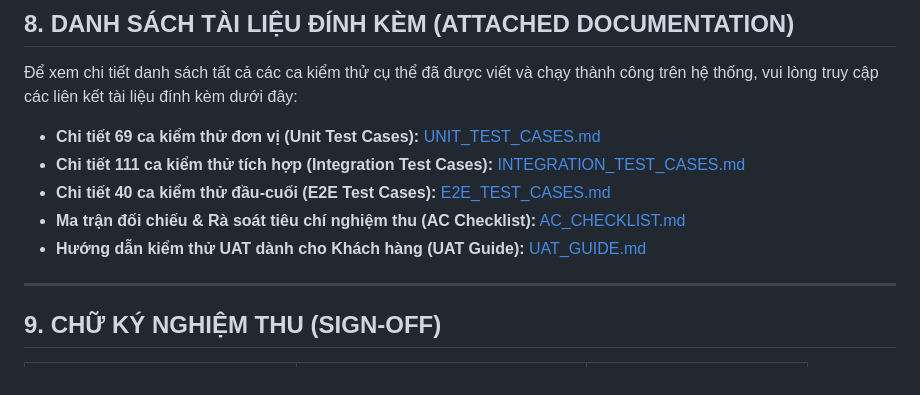
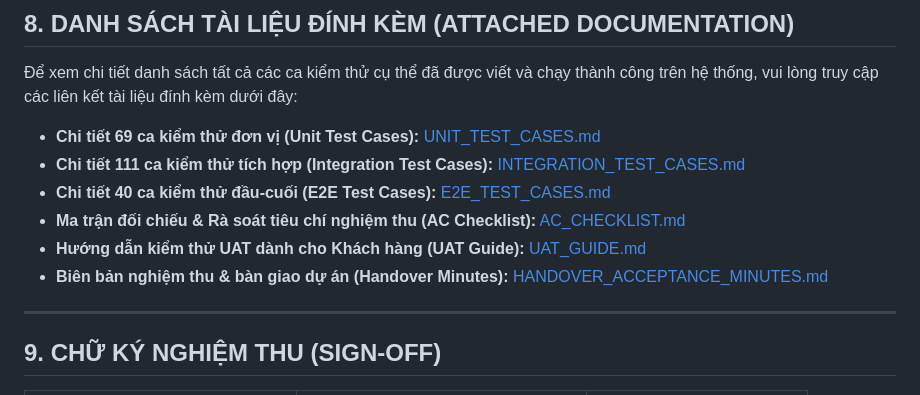
Before and after one commit to nam181196/calculator_pro, a Markdown page: test_reports/TEST_SUMMARY_REPORT.md, the part around the change. Drawn GitHub-style.

Commit message:
docs: add Handover Acceptance Minutes template and link it in summary report

```diff
--- a/test_reports/TEST_SUMMARY_REPORT.md
+++ b/test_reports/TEST_SUMMARY_REPORT.md
@@ -136,6 +136,7 @@ xychart-beta
 *   **Chi tiết 40 ca kiểm thử đầu-cuối (E2E Test Cases):** [E2E_TEST_CASES.md](file:///Users/nam/Desktop/calculator/test_reports/E2E_TEST_CASES.md)
 *   **Ma trận đối chiếu & Rà soát tiêu chí nghiệm thu (AC Checklist):** [AC_CHECKLIST.md](file:///Users/nam/Desktop/calculator/test_reports/AC_CHECKLIST.md)
 *   **Hướng dẫn kiểm thử UAT dành cho Khách hàng (UAT Guide):** [UAT_GUIDE.md](file:///Users/nam/Desktop/calculator/test_reports/UAT_GUIDE.md)
+*   **Biên bản nghiệm thu & bàn giao dự án (Handover Minutes):** [HANDOVER_ACCEPTANCE_MINUTES.md](file:///Users/nam/Desktop/calculator/test_reports/HANDOVER_ACCEPTANCE_MINUTES.md)
 
 ---
 
```
Also changed, not shown: test_reports/HANDOVER_ACCEPTANCE_MINUTES.md (added, +55 -0 lines).
